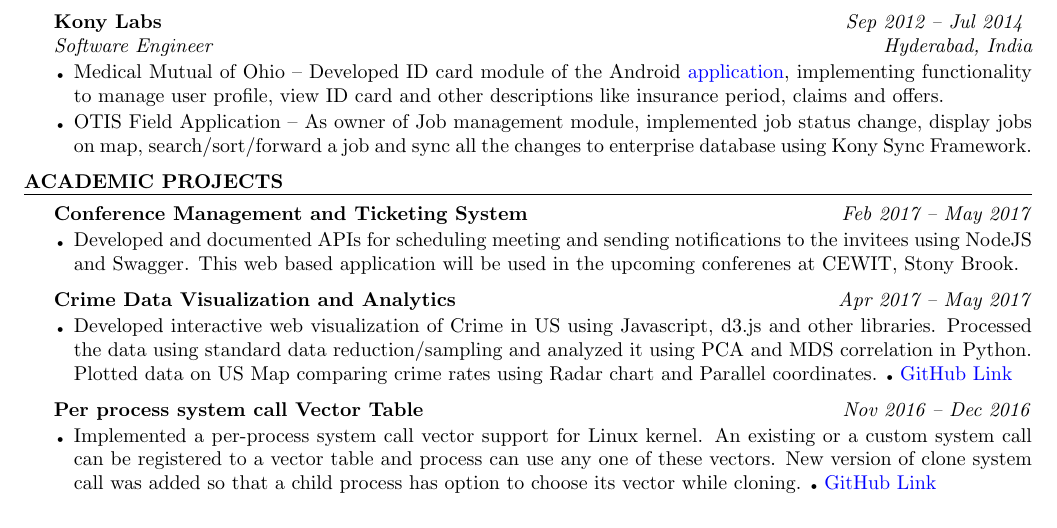
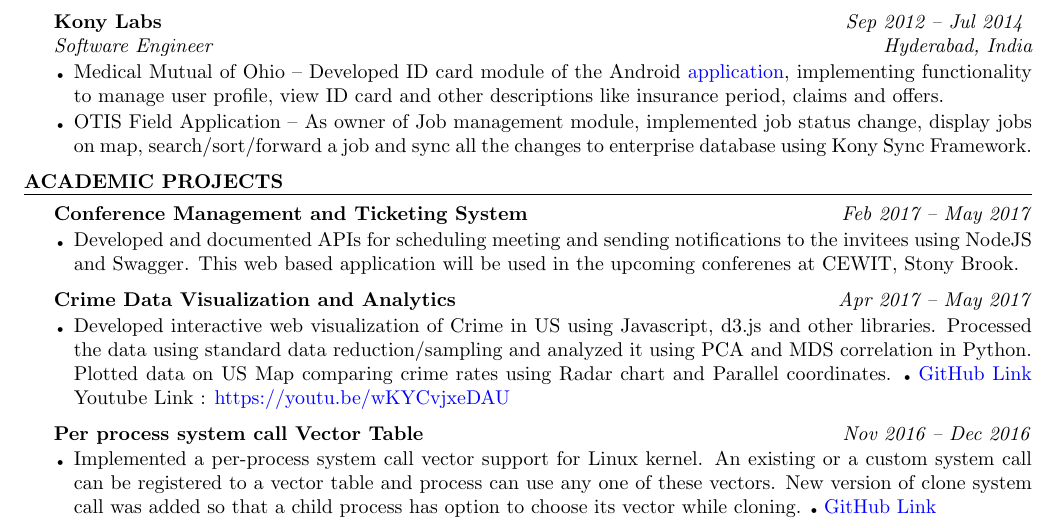
Before and after one commit to t-lohani/Resume, a LaTeX CV (resume_tarun_lohani.tex): part of page 1 of 2, cut so that both start at the same text. Compiled offline with pdfLaTeX.

Commit message:
Updated resume

```diff
--- a/resume_tarun_lohani.tex
+++ b/resume_tarun_lohani.tex
@@ -146,6 +146,7 @@ Tools & Android Studio, Eclipse, IntelliJ, SVN, Perforce, Git, Swagger.
 \item Developed interactive web visualization of Crime in US using Javascript, d3.js and other libraries. Processed the data using standard data reduction/sampling and analyzed it using PCA and MDS correlation in Python. Plotted data on US Map comparing crime rates using Radar chart and Parallel coordinates.
 {\tiny$\bullet$}
 \href{https://github.com/t-lohani/Crime-data-visualization-and-analytics}{GitHub Link}
+Youtube Link : \href{https://youtu.be/wKYCvjxeDAU}{https://youtu.be/wKYCvjxeDAU}
 \end{rSubsection}
 
 %----------------------------------------------------------------------------------------
```
Also changed, not shown: resume_tarun_lohani.pdf, 2 other files.
